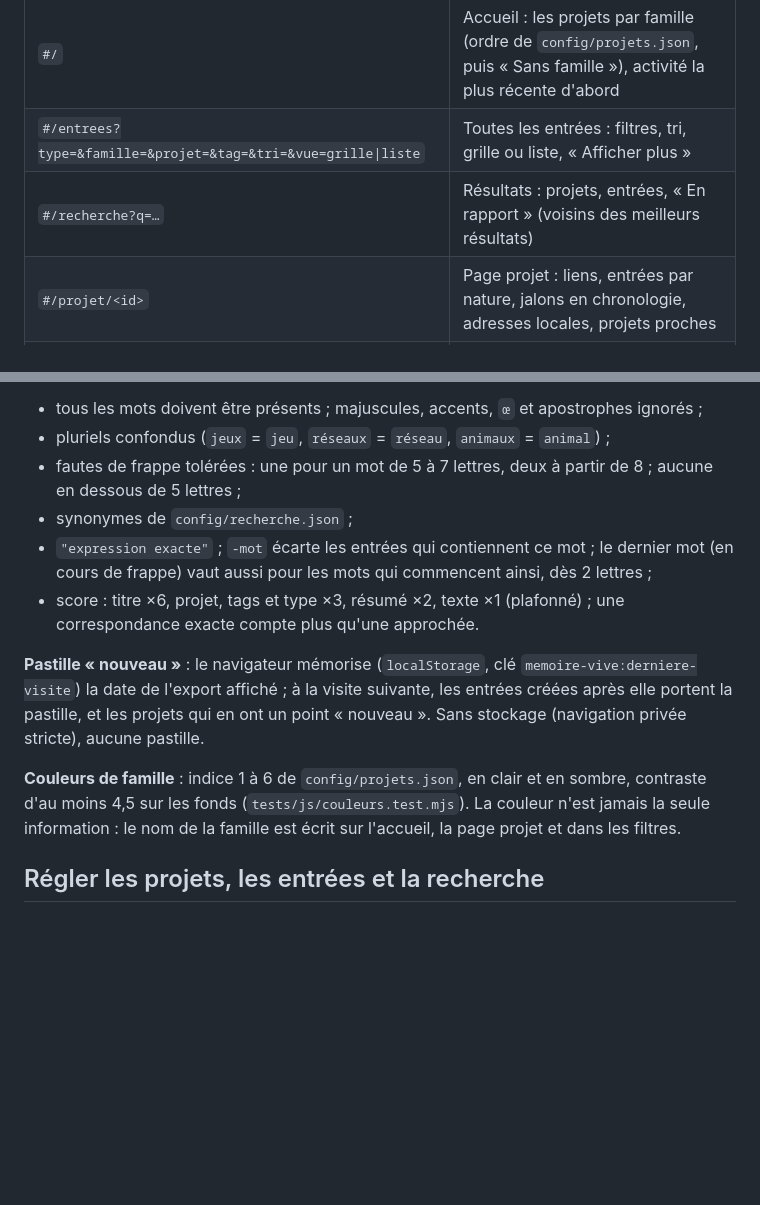
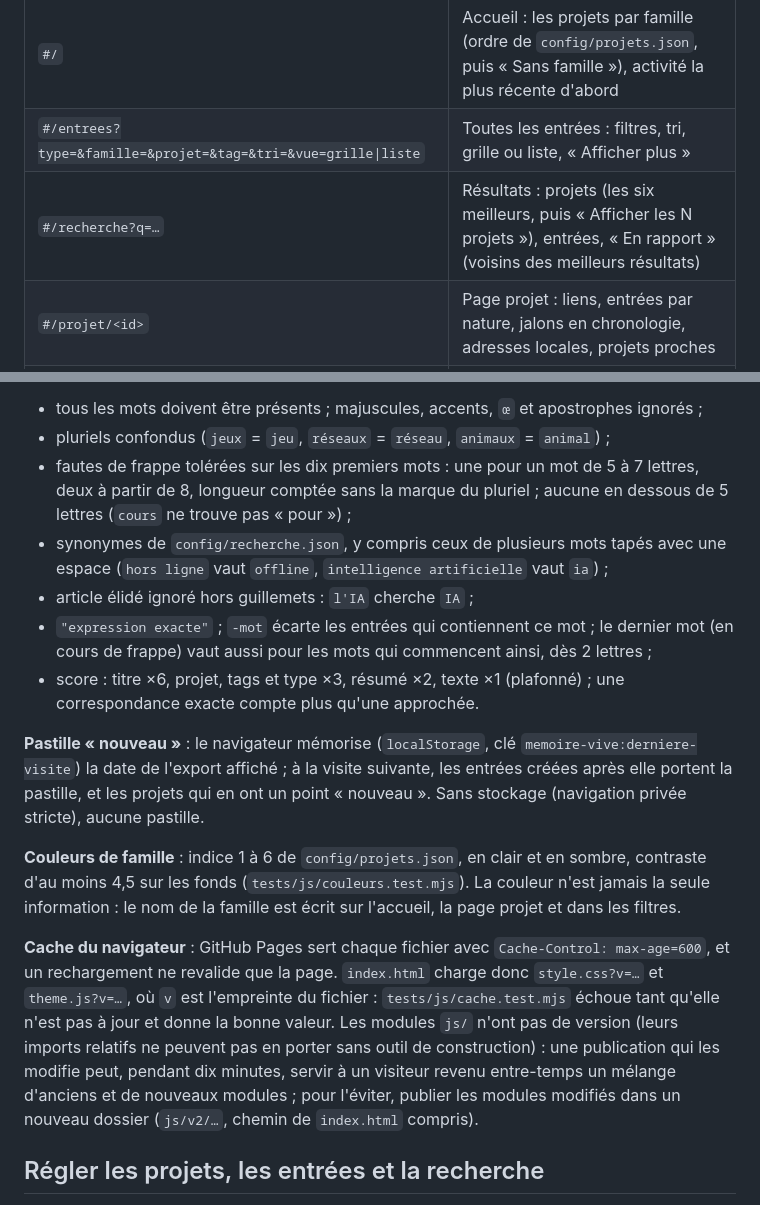
Before and after one commit to chipat-neko/memoire-vive, a Markdown page: README.md, 2 parts joined by grey strips. Drawn GitHub-style; blank space fills up the shorter version.

Commit message:
Documentation : recherche (fautes, synonymes, élision), projets des résultats, cache
Co-Authored-By: Claude Opus 5 (1M context) <noreply@anthropic.com>

```diff
--- a/README.md
+++ b/README.md
@@ -166,7 +166,7 @@ des données plus récentes demande de recharger la page.
 | --- | --- |
 | `#/` | Accueil : les projets par famille (ordre de `config/projets.json`, puis « Sans famille »), activité la plus récente d'abord |
 | `#/entrees?type=&famille=&projet=&tag=&tri=&vue=grille\|liste` | Toutes les entrées : filtres, tri, grille ou liste, « Afficher plus » |
-| `#/recherche?q=…` | Résultats : projets, entrées, « En rapport » (voisins des meilleurs résultats) |
+| `#/recherche?q=…` | Résultats : projets (les six meilleurs, puis « Afficher les N projets »), entrées, « En rapport » (voisins des meilleurs résultats) |
 | `#/projet/<id>` | Page projet : liens, entrées par nature, jalons en chronologie, adresses locales, projets proches |
 | `#/entree/<id court>` | Fiche : lien principal, texte intégral, « Voir aussi » (voisins) |
 
@@ -179,9 +179,12 @@ d'origine.
 
 - tous les mots doivent être présents ; majuscules, accents, `œ` et apostrophes ignorés ;
 - pluriels confondus (`jeux` = `jeu`, `réseaux` = `réseau`, `animaux` = `animal`) ;
-- fautes de frappe tolérées : une pour un mot de 5 à 7 lettres, deux à partir de 8 ;
-  aucune en dessous de 5 lettres ;
-- synonymes de `config/recherche.json` ;
+- fautes de frappe tolérées sur les dix premiers mots : une pour un mot de 5 à 7 lettres,
+  deux à partir de 8, longueur comptée sans la marque du pluriel ; aucune en dessous de
+  5 lettres (`cours` ne trouve pas « pour ») ;
+- synonymes de `config/recherche.json`, y compris ceux de plusieurs mots tapés avec une
+  espace (`hors ligne` vaut `offline`, `intelligence artificielle` vaut `ia`) ;
+- article élidé ignoré hors guillemets : `l'IA` cherche `IA` ;
 - `"expression exacte"` ; `-mot` écarte les entrées qui contiennent ce mot ; le dernier
   mot (en cours de frappe) vaut aussi pour les mots qui commencent ainsi, dès 2 lettres ;
 - score : titre ×6, projet, tags et type ×3, résumé ×2, texte ×1 (plafonné) ; une
@@ -196,6 +199,16 @@ entrées créées après elle portent la pastille, et les projets qui en ont un
 contraste d'au moins 4,5 sur les fonds (`tests/js/couleurs.test.mjs`). La couleur n'est
 jamais la seule information : le nom de la famille est écrit sur l'accueil, la page projet
 et dans les filtres.
+
+**Cache du navigateur** : GitHub Pages sert chaque fichier avec `Cache-Control:
+max-age=600`, et un rechargement ne revalide que la page. `index.html` charge donc
+`style.css?v=…` et `theme.js?v=…`, où `v` est l'empreinte du fichier :
+`tests/js/cache.test.mjs` échoue tant qu'elle n'est pas à jour et donne la bonne valeur.
+Les modules `js/` n'ont pas de version (leurs imports relatifs ne peuvent pas en porter
+sans outil de construction) : une publication qui les modifie peut, pendant dix minutes,
+servir à un visiteur revenu entre-temps un mélange d'anciens et de nouveaux modules ; pour
+l'éviter, publier les modules modifiés dans un nouveau dossier (`js/v2/…`, chemin de
+`index.html` compris).
 
 ## Régler les projets, les entrées et la recherche
 
```
